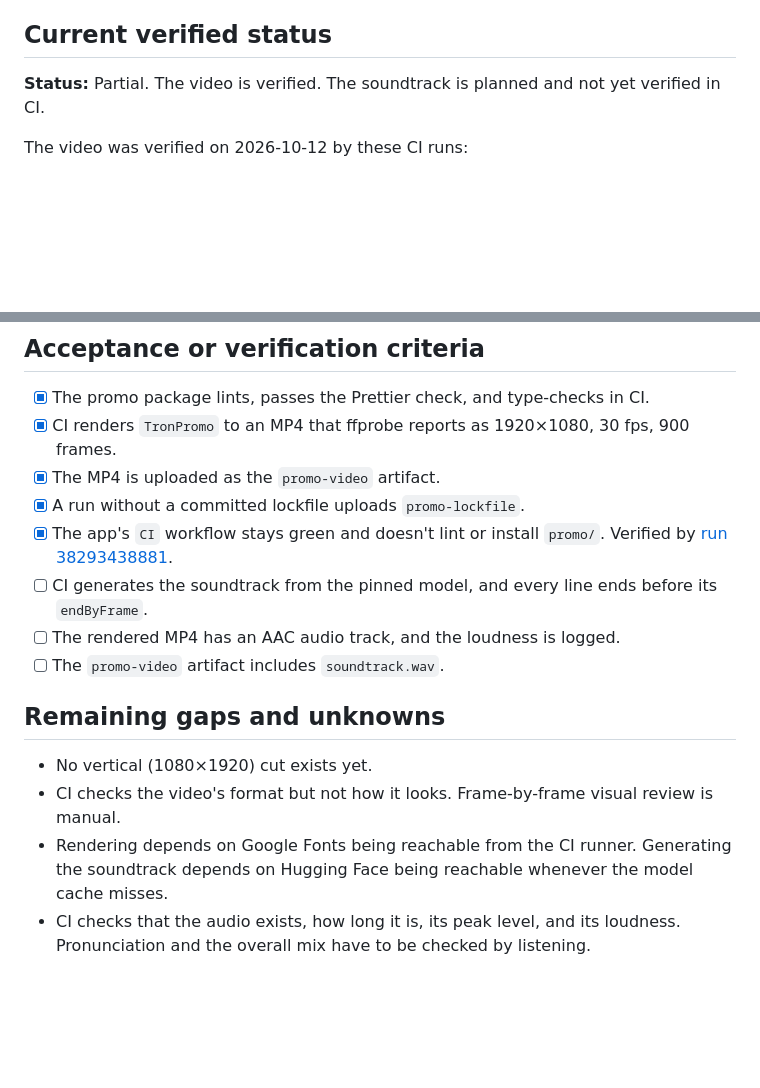
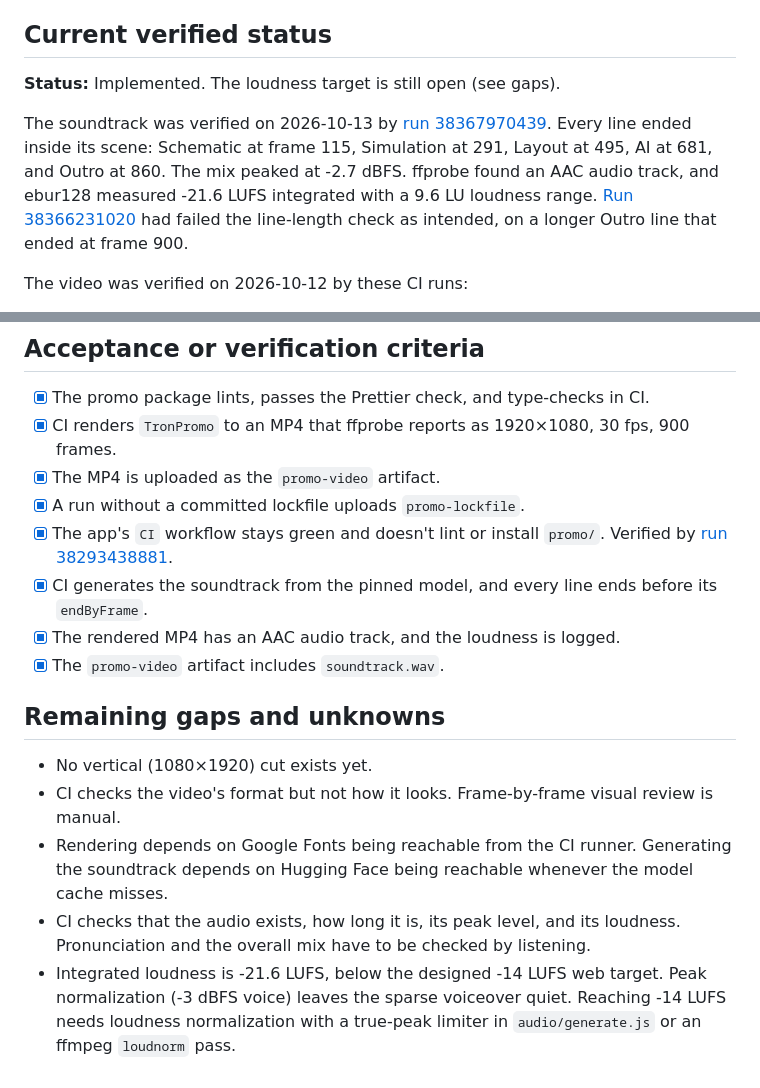
Before and after one commit to tharunkumar1177/nike-tr, a Markdown page: blueprints/promo-video.md, 2 parts joined by grey strips. Drawn GitHub-style; blank space fills up the shorter version.

Commit message:
Record promo soundtrack as verified in CI

```diff
--- a/blueprints/promo-video.md
+++ b/blueprints/promo-video.md
@@ -8,7 +8,9 @@ The soundtrack is a Kokoro text-to-speech voiceover over a procedurally generate
 
 ## Current verified status
 
-**Status:** Partial. The video is verified. The soundtrack is planned and not yet verified in CI.
+**Status:** Implemented. The loudness target is still open (see gaps).
+
+The soundtrack was verified on 2026-10-13 by [run 38367970439](https://github.com/tharunkumar1177/tron/actions/runs/38367970439). Every line ended inside its scene: Schematic at frame 115, Simulation at 291, Layout at 495, AI at 681, and Outro at 860. The mix peaked at -2.7 dBFS. ffprobe found an AAC audio track, and ebur128 measured -21.6 LUFS integrated with a 9.6 LU loudness range. [Run 38366231020](https://github.com/tharunkumar1177/tron/actions/runs/38366231020) had failed the line-length check as intended, on a longer Outro line that ended at frame 900.
 
 The video was verified on 2026-10-12 by these CI runs:
 
@@ -72,9 +74,9 @@ None
 - [x] The MP4 is uploaded as the `promo-video` artifact.
 - [x] A run without a committed lockfile uploads `promo-lockfile`.
 - [x] The app's `CI` workflow stays green and doesn't lint or install `promo/`. Verified by [run 38293438881](https://github.com/tharunkumar1177/tron/actions/runs/38293438881).
-- [ ] CI generates the soundtrack from the pinned model, and every line ends before its `endByFrame`.
-- [ ] The rendered MP4 has an AAC audio track, and the loudness is logged.
-- [ ] The `promo-video` artifact includes `soundtrack.wav`.
+- [x] CI generates the soundtrack from the pinned model, and every line ends before its `endByFrame`.
+- [x] The rendered MP4 has an AAC audio track, and the loudness is logged.
+- [x] The `promo-video` artifact includes `soundtrack.wav`.
 
 ## Remaining gaps and unknowns
 
@@ -82,3 +84,4 @@ None
 - CI checks the video's format but not how it looks. Frame-by-frame visual review is manual.
 - Rendering depends on Google Fonts being reachable from the CI runner. Generating the soundtrack depends on Hugging Face being reachable whenever the model cache misses.
 - CI checks that the audio exists, how long it is, its peak level, and its loudness. Pronunciation and the overall mix have to be checked by listening.
+- Integrated loudness is -21.6 LUFS, below the designed -14 LUFS web target. Peak normalization (-3 dBFS voice) leaves the sparse voiceover quiet. Reaching -14 LUFS needs loudness normalization with a true-peak limiter in `audio/generate.js` or an ffmpeg `loudnorm` pass.
```
